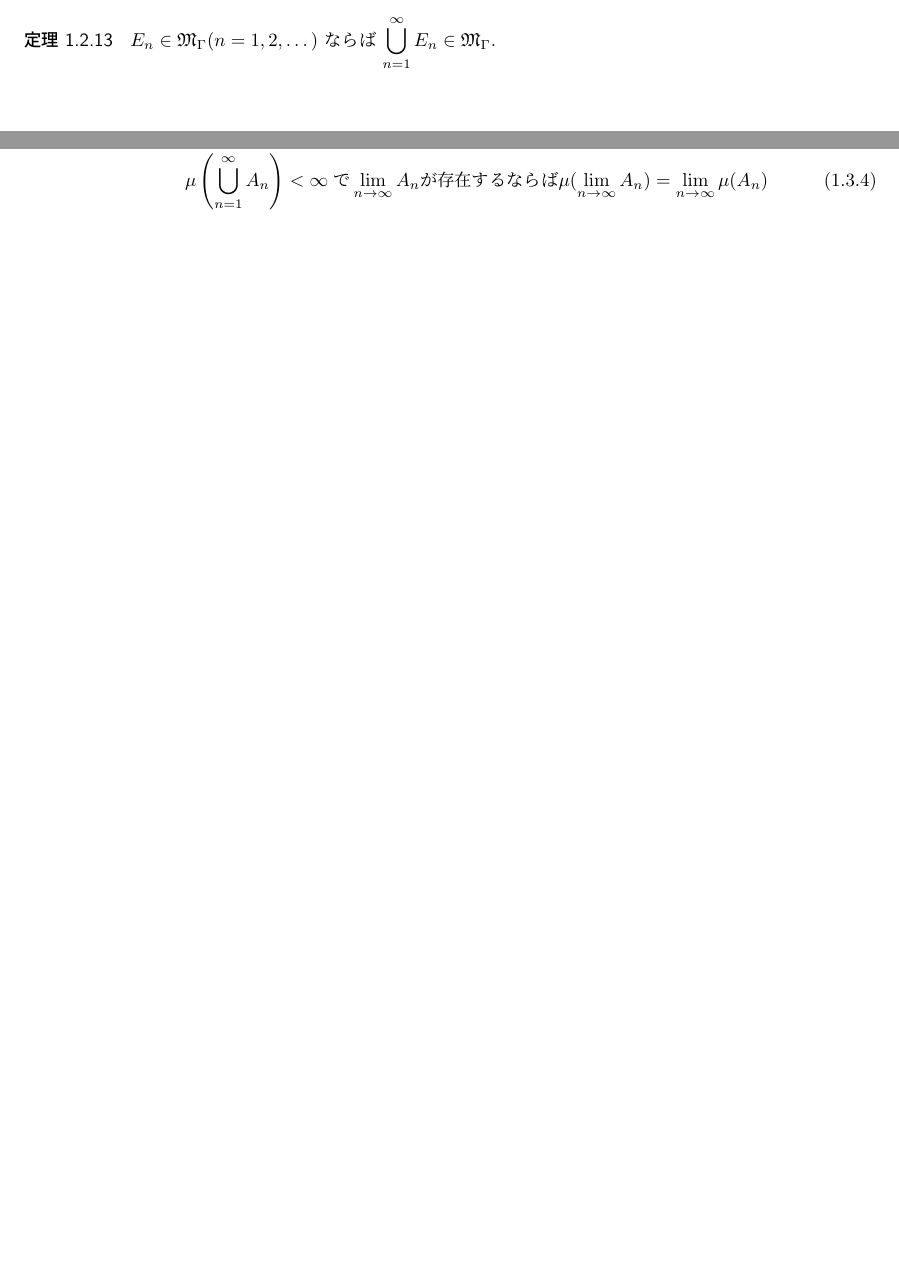
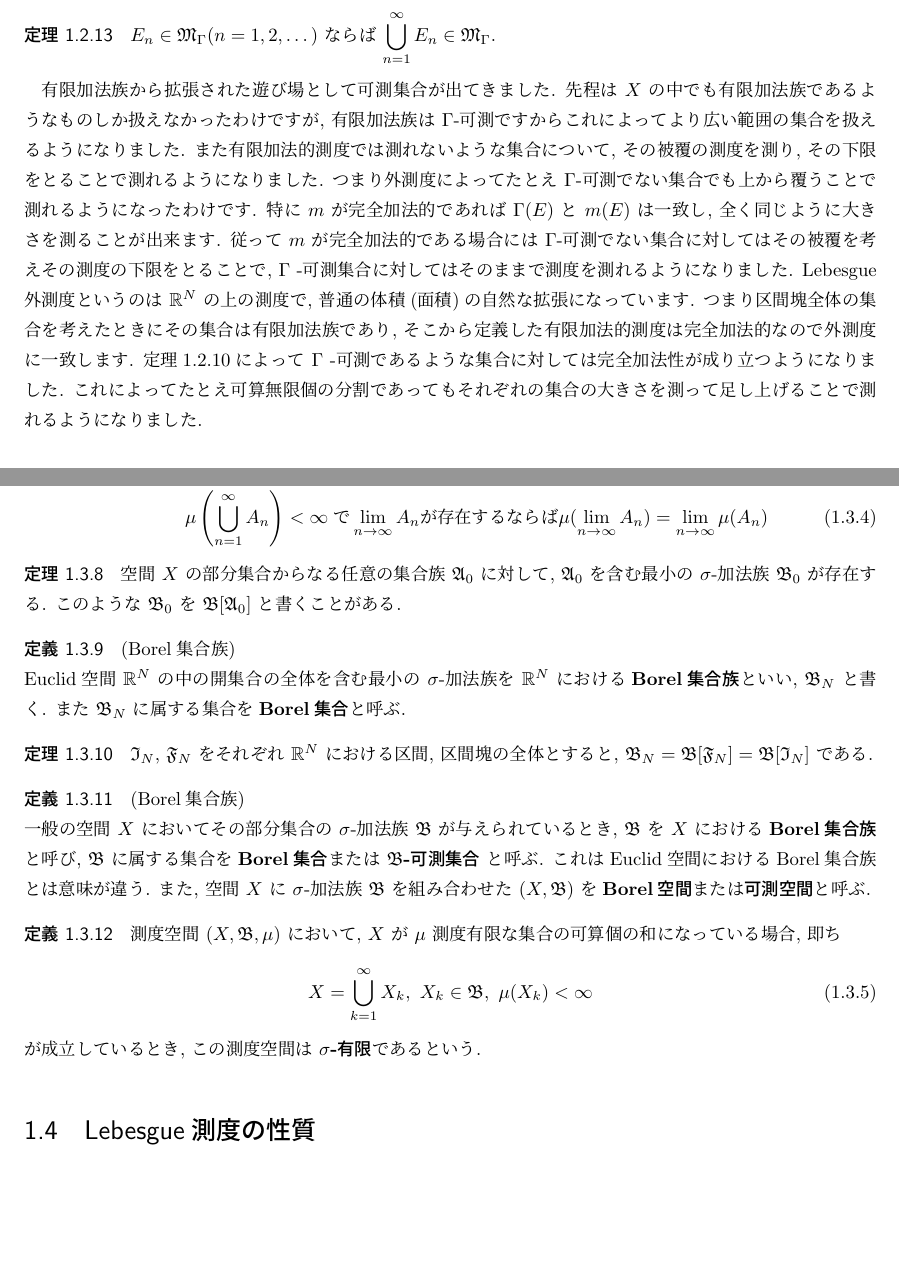
Before and after one commit to ArchaeaQS/TeX, a LaTeX document (lebesgue_integral.tex): two parts of pages 4 and 6 of 6 before the commit and two parts of pages 5 and 6 of 6 after it, joined at a grey line, cut so that both start at the same text, the shorter picture padded with empty space. Compiled offline with pLaTeX and dvipdfmx.

Commit message:
お気持ちの加筆とその他加筆と修正

```diff
--- a/lebesgue_integral.tex
+++ b/lebesgue_integral.tex
@@ -201,6 +204,12 @@
     $E_n \in \mathfrak{M}_\Gamma (n = 1, 2, \dots)$ ならば $\displaystyle \bigcup_{n = 1}^\infty E_n \in \mathfrak{M}_\Gamma$.
 \end{theo}
 
+有限加法族から拡張された遊び場として可測集合が出てきました. 先程は $X$ の中でも有限加法族であるようなものしか扱えなかったわけですが, 有限加法族は $\Gamma$-可測ですからこれによってより広い範囲の集合を扱えるようになりました.
+また有限加法的測度では測れないような集合について, その被覆の測度を測り, その下限をとることで測れるようになりました. つまり外測度によってたとえ $\Gamma$-可測でない集合でも上から覆うことで測れるようになったわけです.
+特に $m$ が完全加法的であれば $\Gamma(E)$ と $m(E)$ は一致し, 全く同じように大きさを測ることが出来ます. 従って $m$ が完全加法的である場合には $\Gamma$-可測でない集合に対してはその被覆を考えその測度の下限をとることで, $\Gamma$ -可測集合に対してはそのままで測度を測れるようになりました.
+Lebesgue外測度というのは $\mathbb{R}^N$ の上の測度で, 普通の体積(面積)の自然な拡張になっています. つまり区間塊全体の集合を考えたときにその集合は有限加法族であり, そこから定義した有限加法的測度は完全加法的なので外測度に一致します.
+定理\ref{gamma_measure_property}によって $\Gamma$ -可測であるような集合に対しては完全加法性が成り立つようになりました. これによってたとえ可算無限個の分割であってもそれぞれの集合の大きさを測って足し上げることで測れるようになりました.
+
 \section{測度}
 
 \begin{defi}
@@ -266,6 +275,37 @@
     \end{enumerate}
 \end{theo}
 
+\begin{theo}
+    空間 $X$ の部分集合からなる任意の集合族 $\mathfrak{A}_0$ に対して, $\mathfrak{A}_0$ を含む最小の $\sigma$-加法族 $\mathfrak{B}_0$ が存在する.
+    このような $\mathfrak{B}_0$ を $\mathfrak{B}[\mathfrak{A}_0]$ と書くことがある.
+\end{theo}
+
+\begin{defi}
+    (Borel集合族) \\
+    Euclid空間 $\mathbb{R}^N$ の中の開集合の全体を含む最小の $\sigma$-加法族を $\mathbb{R}^N$ における{\bf Borel}\textgt{集合族}といい, $\mathfrak{B}_N$ と書く.
+    また $\mathfrak{B}_N$ に属する集合を{\bf Borel}\textgt{集合}と呼ぶ.
+\end{defi}
+
+\begin{theo}
+    $\mathfrak{I}_N$, $\mathfrak{F}_N$ をそれぞれ $\mathbb{R}^N$ における区間, 区間塊の全体とすると, $\mathfrak{B}_N = \mathfrak{B}[\mathfrak{F}_N] = \mathfrak{B}[\mathfrak{I}_N]$ である.
+\end{theo}
+
+\begin{defi}
+    (Borel集合族) \\
+    一般の空間 $X$ においてその部分集合の $\sigma$-加法族 $\mathfrak{B}$ が与えられているとき, $\mathfrak{B}$ を $X$ における{\bf Borel}\textgt{集合族}と呼び, $\mathfrak{B}$ に属する集合を{\bf Borel}\textgt{集合}または {\bf $\mathfrak{B}$-}\textgt{可測集合} と呼ぶ.
+    これはEuclid空間におけるBorel集合族とは意味が違う. また, 空間 $X$ に $\sigma$-加法族 $\mathfrak{B}$ を組み合わせた $(X, \mathfrak{B})$ を{\bf Borel}\textgt{空間}または\textgt{可測空間}と呼ぶ.
+\end{defi}
+
+\begin{defi}
+    測度空間 $(X, \mathfrak{B}, \mu)$ において, $X$ が $\mu$ 測度有限な集合の可算個の和になっている場合, 即ち
+    \begin{equation}
+        X = \bigcup_{k = 1}^\infty X_k, \ X_k \in \mathfrak{B}, \ \mu(X_k) < \infty
+    \end{equation}
+    が成立しているとき, この測度空間は {\bf $\sigma$-}\textgt{有限}であるという.
+\end{defi}
+
+\section{Lebesgue測度の性質}
+
 
 
 \end{document}
```
Also changed, not shown: lebesgue_integral.pdf, lebesgue_integral.tex (23 more changed lines).
